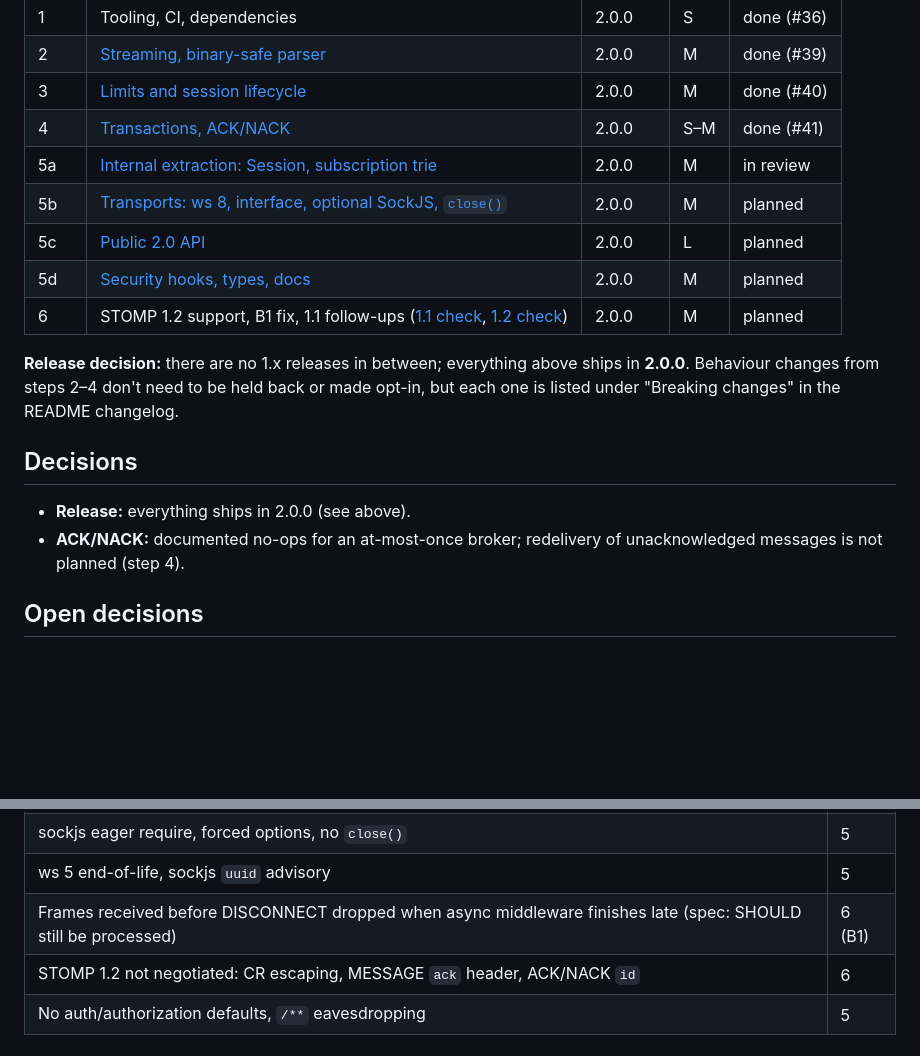
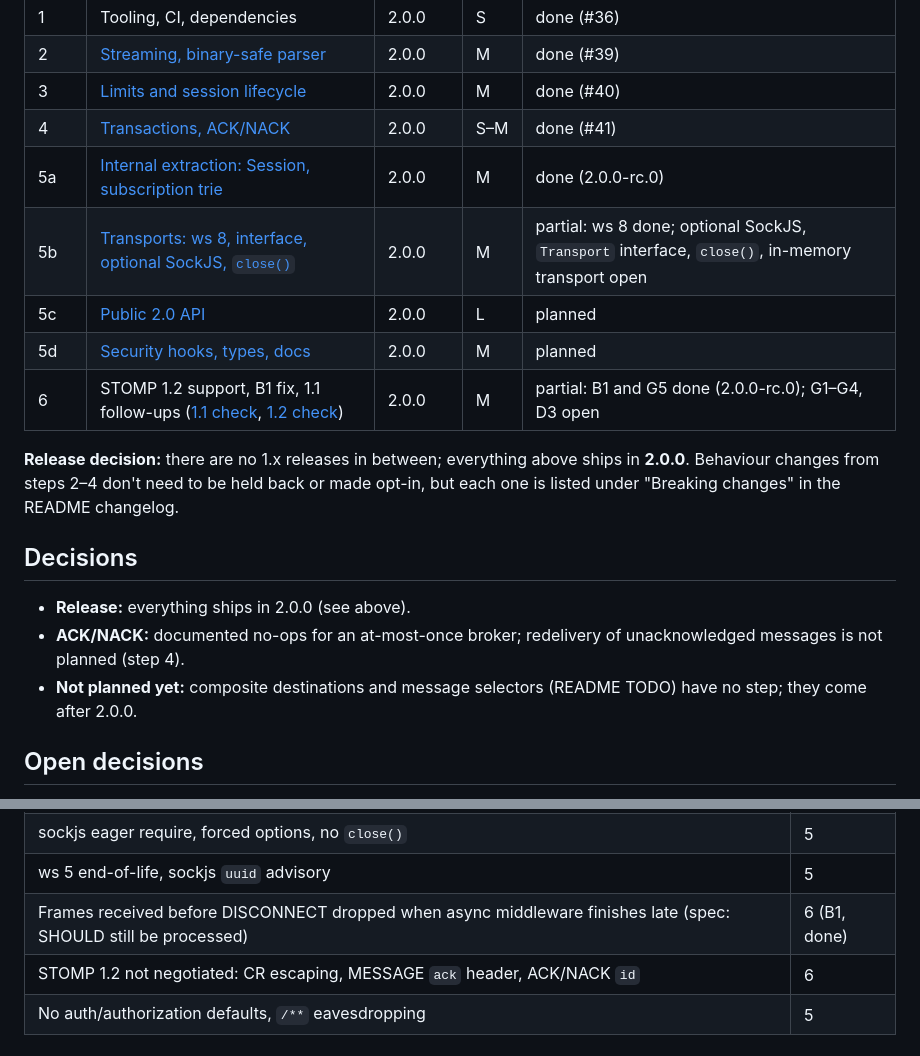
Before and after one commit to 4ib3r/StompBrokerJS, a Markdown page: plan/README.md, 2 parts joined by grey strips. Drawn GitHub-style; blank space fills up the shorter version.

```diff
--- a/plan/README.md
+++ b/plan/README.md
@@ -10,11 +10,11 @@ builds on the previous one and must leave CI green.
 | 2 | [Streaming, binary-safe parser](02-parser.md) | 2.0.0 | M | done (#39) |
 | 3 | [Limits and session lifecycle](03-limits-lifecycle.md) | 2.0.0 | M | done (#40) |
 | 4 | [Transactions, ACK/NACK](04-transactions-ack.md) | 2.0.0 | S–M | done (#41) |
-| 5a | [Internal extraction: Session, subscription trie](05-architecture-2.0.md#5a-internal-extraction) | 2.0.0 | M | in review |
-| 5b | [Transports: ws 8, interface, optional SockJS, `close()`](05-architecture-2.0.md#5b-transports) | 2.0.0 | M | planned |
+| 5a | [Internal extraction: Session, subscription trie](05-architecture-2.0.md#5a-internal-extraction) | 2.0.0 | M | done (2.0.0-rc.0) |
+| 5b | [Transports: ws 8, interface, optional SockJS, `close()`](05-architecture-2.0.md#5b-transports) | 2.0.0 | M | partial: ws 8 done; optional SockJS, `Transport` interface, `close()`, in-memory transport open |
 | 5c | [Public 2.0 API](05-architecture-2.0.md#5c-public-20-api) | 2.0.0 | L | planned |
 | 5d | [Security hooks, types, docs](05-architecture-2.0.md#5d-security-hooks-types-docs) | 2.0.0 | M | planned |
-| 6 | STOMP 1.2 support, B1 fix, 1.1 follow-ups ([1.1 check](stomp-1.1-compliance.md), [1.2 check](stomp-1.2-compliance.md#proposed-step-6-stomp-12)) | 2.0.0 | M | planned |
+| 6 | STOMP 1.2 support, B1 fix, 1.1 follow-ups ([1.1 check](stomp-1.1-compliance.md), [1.2 check](stomp-1.2-compliance.md#proposed-step-6-stomp-12)) | 2.0.0 | M | partial: B1 and G5 done (2.0.0-rc.0); G1–G4, D3 open |
 
 **Release decision:** there are no 1.x releases in between; everything above
 ships in **2.0.0**. Behaviour changes from steps 2–4 don't need to be held
@@ -26,6 +26,8 @@ README changelog.
 - **Release:** everything ships in 2.0.0 (see above).
 - **ACK/NACK:** documented no-ops for an at-most-once broker; redelivery of
   unacknowledged messages is not planned (step 4).
+- **Not planned yet:** composite destinations and message selectors (README
+  TODO) have no step; they come after 2.0.0.
 
 ## Open decisions
 
@@ -66,6 +68,6 @@ Where each review finding is addressed:
 | Inconsistent middleware / error strategy, leaky public API | 5 |
 | sockjs eager require, forced options, no `close()` | 5 |
 | ws 5 end-of-life, sockjs `uuid` advisory | 5 |
-| Frames received before DISCONNECT dropped when async middleware finishes late (spec: SHOULD still be processed) | 6 (B1) |
+| Frames received before DISCONNECT dropped when async middleware finishes late (spec: SHOULD still be processed) | 6 (B1, done) |
 | STOMP 1.2 not negotiated: CR escaping, MESSAGE `ack` header, ACK/NACK `id` | 6 |
 | No auth/authorization defaults, `/**` eavesdropping | 5 |
```
Also changed, not shown: README.MD (+6 -3 lines).
